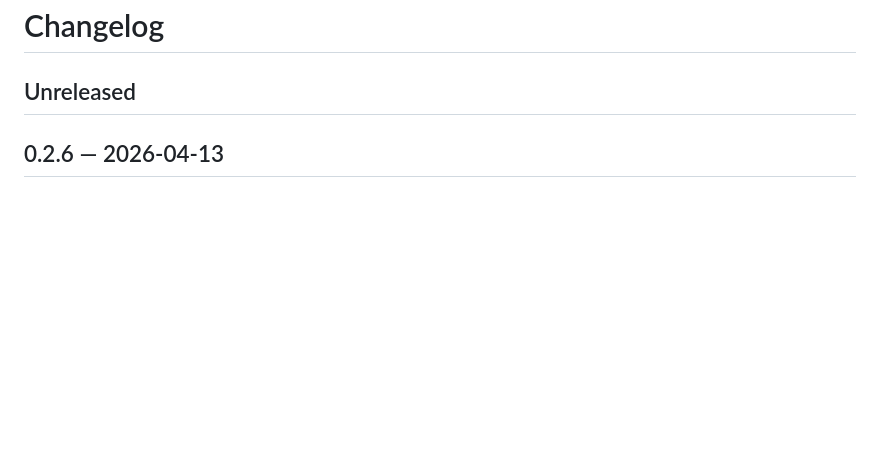
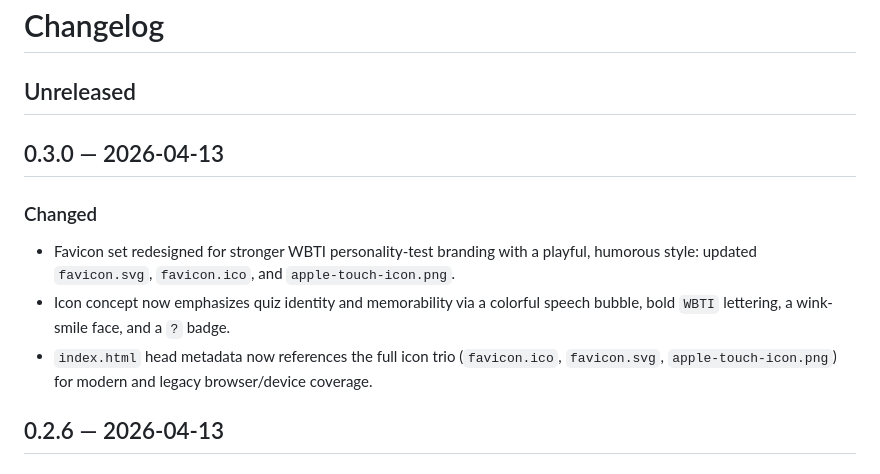
Before and after one commit to fingerfly/wbti, a Markdown page: CHANGELOG.md, the part around the change. Rendered like a GitHub page; blank space fills up the shorter version.

Commit message:
Release v0.3.0

```diff
--- a/CHANGELOG.md
+++ b/CHANGELOG.md
@@ -1,6 +1,19 @@
 # Changelog
 
 ## Unreleased
+
+## 0.3.0 — 2026-04-13
+
+### Changed
+
+- Favicon set redesigned for stronger WBTI personality-test branding with a
+  playful, humorous style: updated `favicon.svg`, `favicon.ico`, and
+  `apple-touch-icon.png`.
+- Icon concept now emphasizes quiz identity and memorability via a colorful
+  speech bubble, bold `WBTI` lettering, a wink-smile face, and a `?` badge.
+- `index.html` head metadata now references the full icon trio
+  (`favicon.ico`, `favicon.svg`, `apple-touch-icon.png`) for modern and
+  legacy browser/device coverage.
 
 ## 0.2.6 — 2026-04-13
 
```
